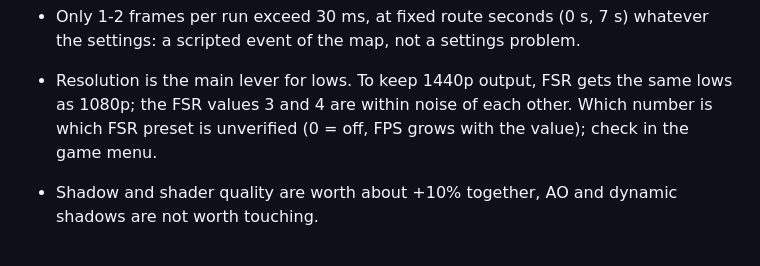
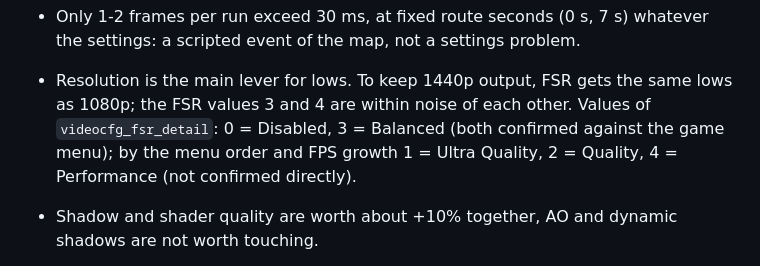
Before and after one commit to arturrw/pulse-pcAst, a Markdown page: README.md, the part around the change. GitHub-like rendering.

Commit message:
README: confirmed FSR value 3 = Balanced, 0 = Disabled

```diff
--- a/README.md
+++ b/README.md
@@ -96,8 +96,9 @@ land in `data/bench/` (git-ignored). Findings on 1440p, all settings max as `bas
 - Only 1-2 frames per run exceed 30 ms, at fixed route seconds (0 s, 7 s) whatever the settings: a
   scripted event of the map, not a settings problem.
 - Resolution is the main lever for lows. To keep 1440p output, FSR gets the same lows as 1080p;
-  the FSR values 3 and 4 are within noise of each other. Which number is which FSR preset is unverified
-  (0 = off, FPS grows with the value); check in the game menu.
+  the FSR values 3 and 4 are within noise of each other. Values of `videocfg_fsr_detail`: 0 = Disabled,
+  3 = Balanced (both confirmed against the game menu); by the menu order and FPS growth 1 = Ultra Quality,
+  2 = Quality, 4 = Performance (not confirmed directly).
 - Shadow and shader quality are worth about +10% together, AO and dynamic shadows are not worth touching.
 - Recommended combo, `-Only base,fsr3,fsr3ShadowShaderL -Repeats 3`, 1440p (repeat spread 0.8-1.4 FPS):
 
```
